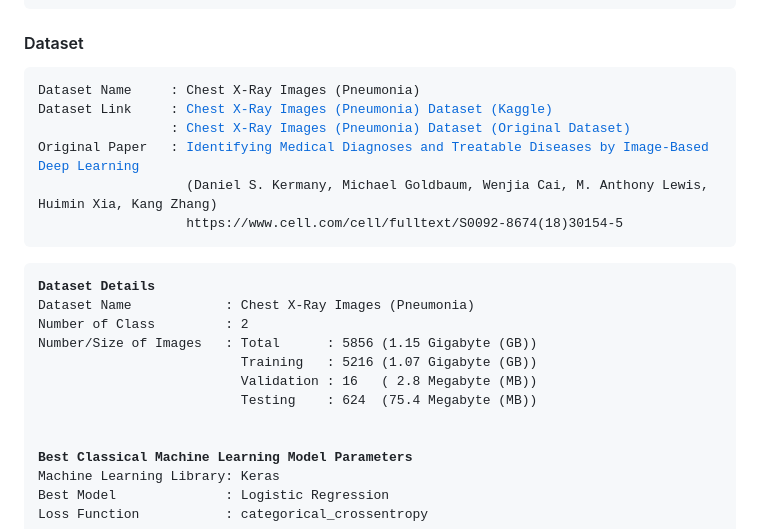
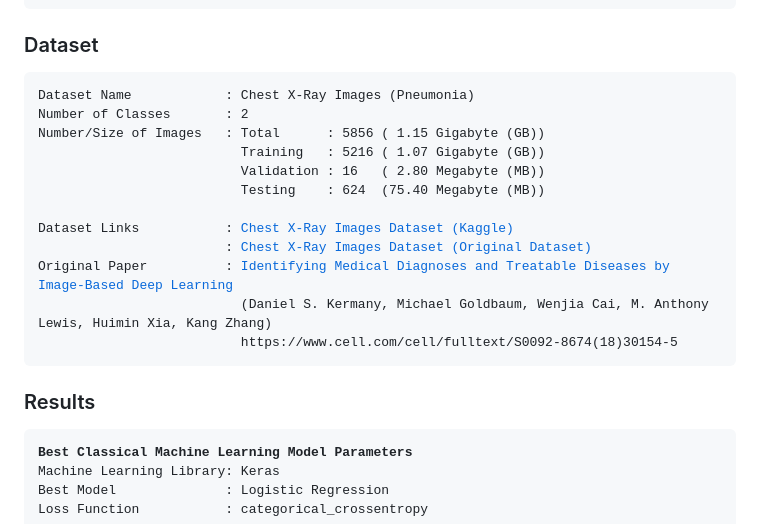
Before and after one commit to mdarm/Pneumonia-X-Ray-Detection, a Markdown page: README.md, the part around the change printed below. Drawn GitHub-style.

Commit message:
Minor details.

```diff
--- a/README.md
+++ b/README.md
@@ -14,26 +14,24 @@ Application        : Image Recognition, Image Classification, Medical Imaging
 2. The Convololutional Neural Network attained a testing accuracy 88.41% (+-1.10%) and a loss of 0.41 (+-0.13%). Uncertainties are within a confidence interval of one standard deviation.
 </pre>
 
-#### Dataset
+### Dataset
 <pre>
-Dataset Name     : Chest X-Ray Images (Pneumonia)
-Dataset Link     : <a href=https://www.kaggle.com/paultimothymooney/chest-xray-pneumonia>Chest X-Ray Images (Pneumonia) Dataset (Kaggle)</a>
-                 : <a href=https://data.mendeley.com/datasets/rscbjbr9sj/2>Chest X-Ray Images (Pneumonia) Dataset (Original Dataset)</a>
-Original Paper   : <a href=https://www.cell.com/cell/fulltext/S0092-8674(18)30154-5>Identifying Medical Diagnoses and Treatable Diseases by Image-Based Deep Learning</a>
-                   (Daniel S. Kermany, Michael Goldbaum, Wenjia Cai, M. Anthony Lewis, Huimin Xia, Kang Zhang)
-                   https://www.cell.com/cell/fulltext/S0092-8674(18)30154-5
+Dataset Name            : Chest X-Ray Images (Pneumonia)
+Number of Classes       : 2
+Number/Size of Images   : Total      : 5856 ( 1.15 Gigabyte (GB))
+                          Training   : 5216 ( 1.07 Gigabyte (GB))
+                          Validation : 16   ( 2.80 Megabyte (MB))
+                          Testing    : 624  (75.40 Megabyte (MB))
+
+Dataset Links           : <a href=https://www.kaggle.com/paultimothymooney/chest-xray-pneumonia>Chest X-Ray Images Dataset (Kaggle)</a>
+                        : <a href=https://data.mendeley.com/datasets/rscbjbr9sj/2>Chest X-Ray Images Dataset (Original Dataset)</a>
+Original Paper          : <a href=https://www.cell.com/cell/fulltext/S0092-8674(18)30154-5>Identifying Medical Diagnoses and Treatable Diseases by Image-Based Deep Learning</a>
+                          (Daniel S. Kermany, Michael Goldbaum, Wenjia Cai, M. Anthony Lewis, Huimin Xia, Kang Zhang)
+                          https://www.cell.com/cell/fulltext/S0092-8674(18)30154-5
 </pre>
 
+### Results
 <pre>
-<b>Dataset Details</b>
-Dataset Name            : Chest X-Ray Images (Pneumonia)
-Number of Class         : 2
-Number/Size of Images   : Total      : 5856 (1.15 Gigabyte (GB))
-                          Training   : 5216 (1.07 Gigabyte (GB))
-                          Validation : 16   ( 2.8 Megabyte (MB))
-                          Testing    : 624  (75.4 Megabyte (MB))
-
-
 <b>Best Classical Machine Learning Model Parameters</b>
 Machine Learning Library: Keras
 Best Model              : Logistic Regression
```
Also changed, not shown: other parts of README.md (+2 -2 lines).
